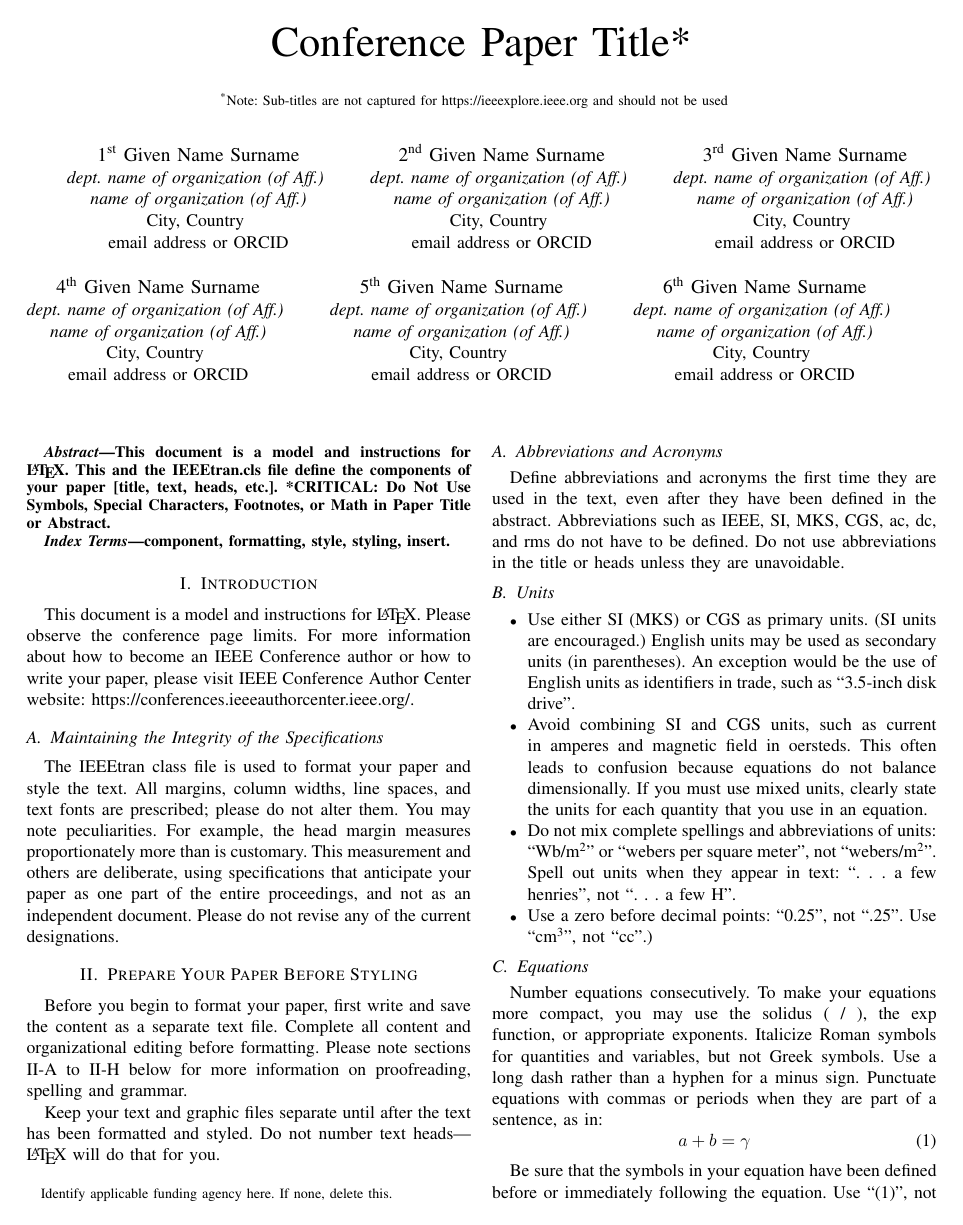
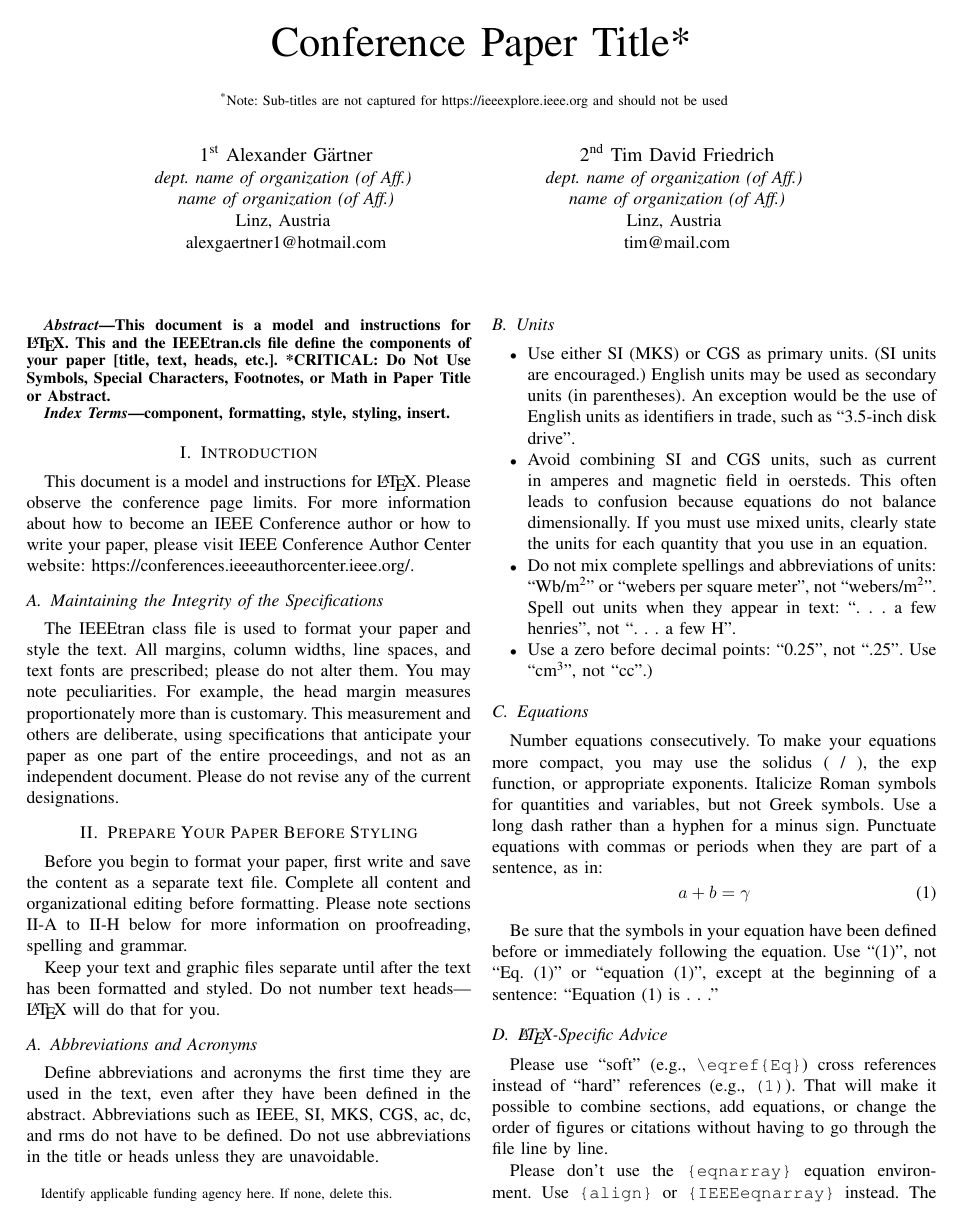
Before and after one commit to timdavidfriedrich/schnopsn, a LaTeX paper (CI_paper/CICD_Paper.tex): page 1 of 3. Compiled offline with pdfLaTeX; a missing font is replaced by an installed copy or a similar font; a LaTeX package or settings file that is missing is left out.

Commit message:
[ADD] authors to paper

```diff
--- a/CI_paper/CICD_Paper.tex
+++ b/CI_paper/CICD_Paper.tex
@@ -19,41 +19,17 @@ should not be used}
 \thanks{Identify applicable funding agency here. If none, delete this.}
 }
 
-\author{\IEEEauthorblockN{1\textsuperscript{st} Given Name Surname}
+\author{\IEEEauthorblockN{1\textsuperscript{st} Alexander Gärtner}
 \IEEEauthorblockA{\textit{dept. name of organization (of Aff.)} \\
 \textit{name of organization (of Aff.)}\\
-City, Country \\
-email address or ORCID}
+Linz, Austria \\
+alexgaertner1@hotmail.com}
 \and
-\IEEEauthorblockN{2\textsuperscript{nd} Given Name Surname}
+\IEEEauthorblockN{2\textsuperscript{nd} Tim David Friedrich}
 \IEEEauthorblockA{\textit{dept. name of organization (of Aff.)} \\
 \textit{name of organization (of Aff.)}\\
-City, Country \\
-email address or ORCID}
-\and
-\IEEEauthorblockN{3\textsuperscript{rd} Given Name Surname}
-\IEEEauthorblockA{\textit{dept. name of organization (of Aff.)} \\
-\textit{name of organization (of Aff.)}\\
-City, Country \\
-email address or ORCID}
-\and
-\IEEEauthorblockN{4\textsuperscript{th} Given Name Surname}
-\IEEEauthorblockA{\textit{dept. name of organization (of Aff.)} \\
-\textit{name of organization (of Aff.)}\\
-City, Country \\
-email address or ORCID}
-\and
-\IEEEauthorblockN{5\textsuperscript{th} Given Name Surname}
-\IEEEauthorblockA{\textit{dept. name of organization (of Aff.)} \\
-\textit{name of organization (of Aff.)}\\
-City, Country \\
-email address or ORCID}
-\and
-\IEEEauthorblockN{6\textsuperscript{th} Given Name Surname}
-\IEEEauthorblockA{\textit{dept. name of organization (of Aff.)} \\
-\textit{name of organization (of Aff.)}\\
-City, Country \\
-email address or ORCID}
+Linz, Austria \\
+tim@mail.com}
 }
 
 \maketitle
```
